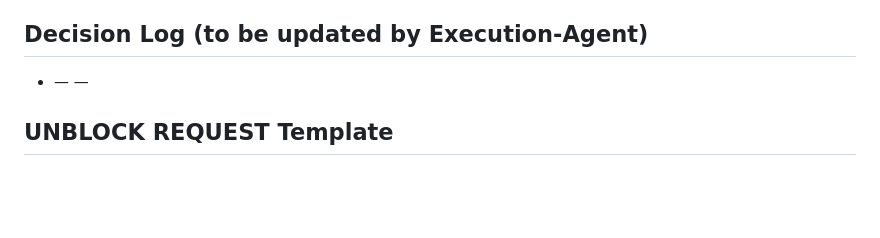
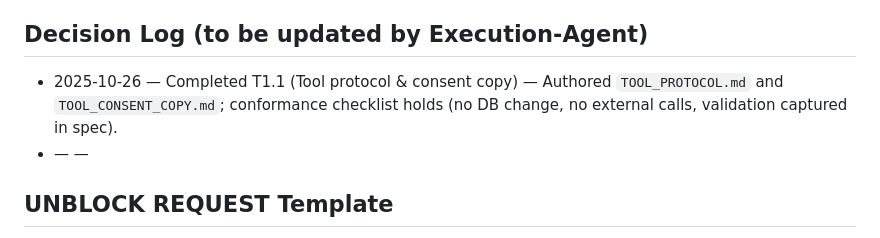
Before and after one commit to connorholly11/codex-mvp-test, a Markdown page: plans.md, the part around one of its changes. Rendered like a GitHub page; blank space fills up the shorter version.

Commit message:
[FEAT-mobile-tool-bridge-v2][T1.1] Add: tool protocol guidance

```diff
--- a/plans.md
+++ b/plans.md
@@ -123,6 +123,7 @@ Make Fermi feel more alive and helpful by enabling **safe, confirmable tools on
   - [ ] T3.4
 
 ## Decision Log (to be updated by Execution-Agent)
+- 2025-10-26 — Completed T1.1 (Tool protocol & consent copy) — Authored `TOOL_PROTOCOL.md` and `TOOL_CONSENT_COPY.md`; conformance checklist holds (no DB change, no external calls, validation captured in spec).
 - <date> — <decision> — <reasoning>
 
 ## UNBLOCK REQUEST Template
```
Also changed, not shown: other parts of plans.md (+1 -1 lines), TOOL_CONSENT_COPY.md (added, +58 -0 lines), TOOL_PROTOCOL.md (added, +116 -0 lines).
